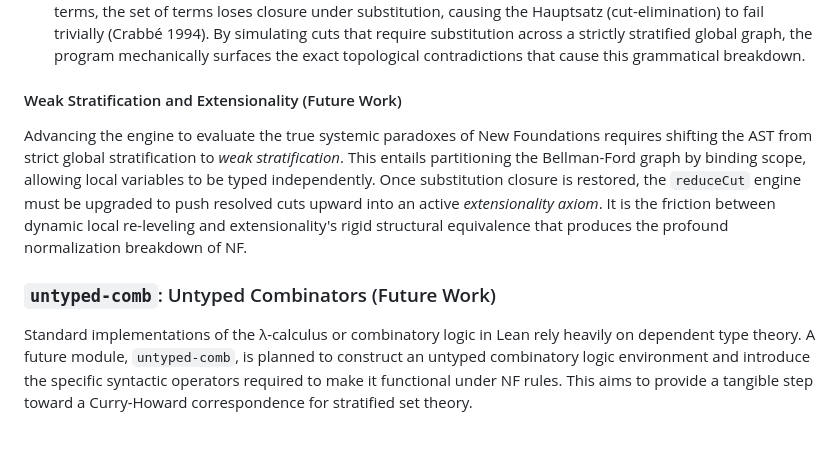
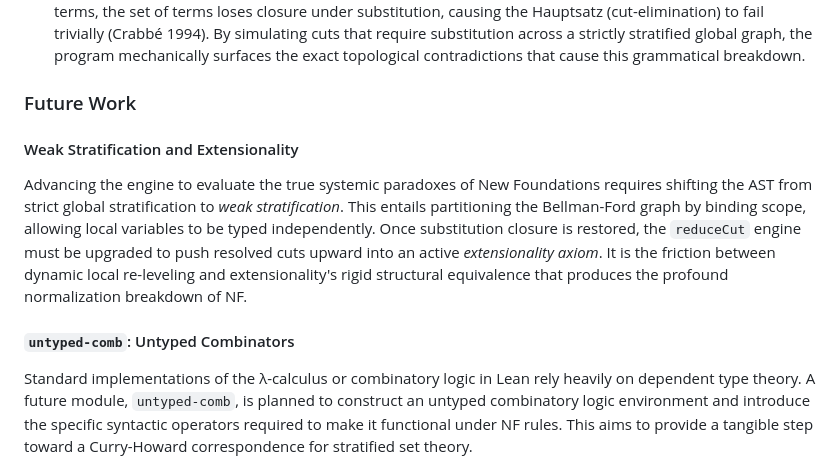
Before and after one commit to ryanncode/nf-sketches, a Markdown page: README.md, the part around the change. Drawn GitHub-style; blank space fills up the shorter version.

Commit message:
Shift future work section

```diff
--- a/README.md
+++ b/README.md
@@ -41,11 +41,13 @@ This project formalizes the structural proof theory required to navigate the com
 * **Sabotaging Normalization:** The diagnostic engine (`reduceCut`) executes canonical failure pathways (such as the Impredicative Singleton). Rather than building a traditional normalizer to smooth out intermediate lemmas, this engine intentionally bypasses standard structural permutations to force logical detours directly into the `compL` rule.
 * **Theoretical Objective:** Marcel Crabbé proved that if a system restricts itself exclusively to strictly stratifiable terms, the set of terms loses closure under substitution, causing the Hauptsatz (cut-elimination) to fail trivially (Crabbé 1994). By simulating cuts that require substitution across a strictly stratified global graph, the program mechanically surfaces the exact topological contradictions that cause this grammatical breakdown.
 
-#### Weak Stratification and Extensionality (Future Work)
+### Future Work
+
+#### Weak Stratification and Extensionality
 
 Advancing the engine to evaluate the true systemic paradoxes of New Foundations requires shifting the AST from strict global stratification to *weak stratification*. This entails partitioning the Bellman-Ford graph by binding scope, allowing local variables to be typed independently. Once substitution closure is restored, the `reduceCut` engine must be upgraded to push resolved cuts upward into an active *extensionality axiom*. It is the friction between dynamic local re-leveling and extensionality's rigid structural equivalence that produces the profound normalization breakdown of NF.
 
-### `untyped-comb`: Untyped Combinators (Future Work)
+#### `untyped-comb`: Untyped Combinators
 
 Standard implementations of the λ-calculus or combinatory logic in Lean rely heavily on dependent type theory. A future module, `untyped-comb`, is planned to construct an untyped combinatory logic environment and introduce the specific syntactic operators required to make it functional under NF rules. This aims to provide a tangible step toward a Curry-Howard correspondence for stratified set theory.
 
```
